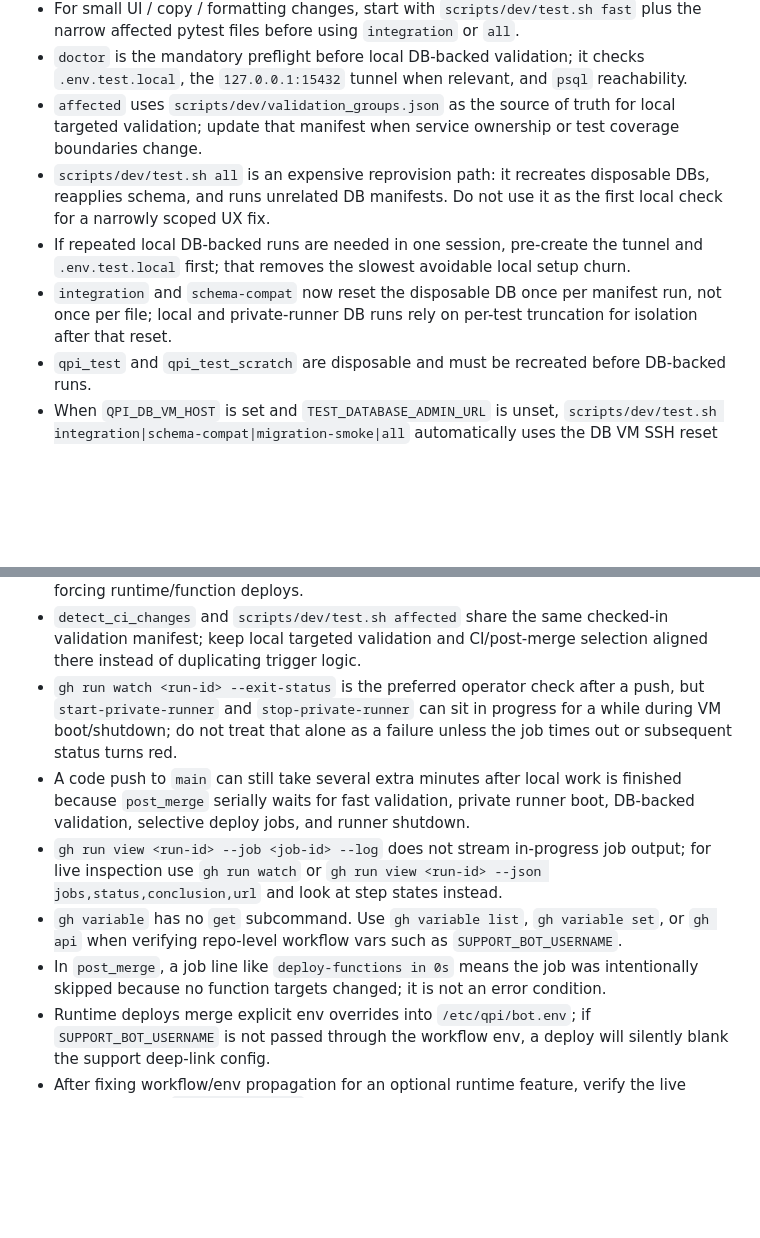
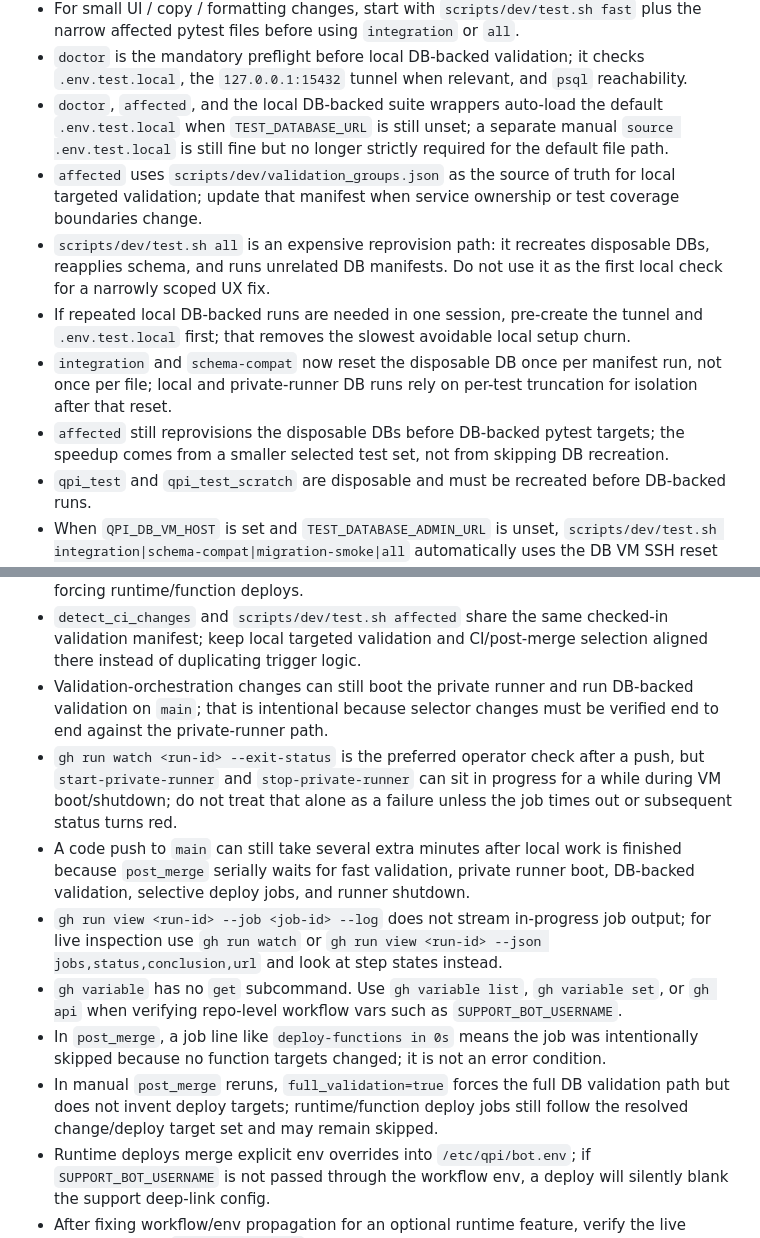
Before and after one commit to dkarelov/qpi, a Markdown page: AGENTS.md, 2 parts joined by grey strips. Drawn GitHub-style; blank space fills up the shorter version.

Commit message:
Document validation flow gotchas

```diff
--- a/AGENTS.md
+++ b/AGENTS.md
@@ -640,10 +640,12 @@ Rules:
 - Full DB-backed validation should run on the dedicated private self-hosted runner, not over the workstation tunnel.
 - For small UI / copy / formatting changes, start with `scripts/dev/test.sh fast` plus the narrow affected pytest files before using `integration` or `all`.
 - `doctor` is the mandatory preflight before local DB-backed validation; it checks `.env.test.local`, the `127.0.0.1:15432` tunnel when relevant, and `psql` reachability.
+- `doctor`, `affected`, and the local DB-backed suite wrappers auto-load the default `.env.test.local` when `TEST_DATABASE_URL` is still unset; a separate manual `source .env.test.local` is still fine but no longer strictly required for the default file path.
 - `affected` uses `scripts/dev/validation_groups.json` as the source of truth for local targeted validation; update that manifest when service ownership or test coverage boundaries change.
 - `scripts/dev/test.sh all` is an expensive reprovision path: it recreates disposable DBs, reapplies schema, and runs unrelated DB manifests. Do not use it as the first local check for a narrowly scoped UX fix.
 - If repeated local DB-backed runs are needed in one session, pre-create the tunnel and `.env.test.local` first; that removes the slowest avoidable local setup churn.
 - `integration` and `schema-compat` now reset the disposable DB once per manifest run, not once per file; local and private-runner DB runs rely on per-test truncation for isolation after that reset.
+- `affected` still reprovisions the disposable DBs before DB-backed pytest targets; the speedup comes from a smaller selected test set, not from skipping DB recreation.
 - `qpi_test` and `qpi_test_scratch` are disposable and must be recreated before DB-backed runs.
 - When `QPI_DB_VM_HOST` is set and `TEST_DATABASE_ADMIN_URL` is unset, `scripts/dev/test.sh integration|schema-compat|migration-smoke|all` automatically uses the DB VM SSH reset path instead of requiring a separate local admin DB password.
 - From a workstation, that DB VM SSH reset path requires either direct network reachability to `10.131.0.28` or an SSH proxy host. The supported tunnel-mode bootstrap now writes `QPI_DB_VM_SSH_PROXY_HOST` automatically so the reset helper can hop through the bot VM public IP.
@@ -750,11 +752,13 @@ Private runner / workflow gotchas:
 - Runner cloud-init now preinstalls `yc`, `uv`, and `psqldef`; workflows still keep defensive fallback installs until the runner VM is reprovisioned with the updated image bootstrap.
 - The post-merge orchestrator still skips docs-only (`AGENTS.md`, `docs/**`) and pure test-only changes on `main`, but validation-orchestration changes (`detect_ci_changes`, targeted-validation manifest/scripts, workflow selectors) now trigger post-merge validation without forcing runtime/function deploys.
 - `detect_ci_changes` and `scripts/dev/test.sh affected` share the same checked-in validation manifest; keep local targeted validation and CI/post-merge selection aligned there instead of duplicating trigger logic.
+- Validation-orchestration changes can still boot the private runner and run DB-backed validation on `main`; that is intentional because selector changes must be verified end to end against the private-runner path.
 - `gh run watch <run-id> --exit-status` is the preferred operator check after a push, but `start-private-runner` and `stop-private-runner` can sit in progress for a while during VM boot/shutdown; do not treat that alone as a failure unless the job times out or subsequent status turns red.
 - A code push to `main` can still take several extra minutes after local work is finished because `post_merge` serially waits for fast validation, private runner boot, DB-backed validation, selective deploy jobs, and runner shutdown.
 - `gh run view <run-id> --job <job-id> --log` does not stream in-progress job output; for live inspection use `gh run watch` or `gh run view <run-id> --json jobs,status,conclusion,url` and look at step states instead.
 - `gh variable` has no `get` subcommand. Use `gh variable list`, `gh variable set`, or `gh api` when verifying repo-level workflow vars such as `SUPPORT_BOT_USERNAME`.
 - In `post_merge`, a job line like `deploy-functions in 0s` means the job was intentionally skipped because no function targets changed; it is not an error condition.
+- In manual `post_merge` reruns, `full_validation=true` forces the full DB validation path but does not invent deploy targets; runtime/function deploy jobs still follow the resolved change/deploy target set and may remain skipped.
 - Runtime deploys merge explicit env overrides into `/etc/qpi/bot.env`; if `SUPPORT_BOT_USERNAME` is not passed through the workflow env, a deploy will silently blank the support deep-link config.
 - After fixing workflow/env propagation for an optional runtime feature, verify the live target directly (`/etc/qpi/bot.env`, service health, and one relevant UX path) instead of trusting the workflow green status alone.
 - Workflow action references target Node24-ready `actions/checkout@v6` and `actions/setup-python@v6`; keep the private runner on `v2.329.0` or newer for `checkout@v6` compatibility.
```
